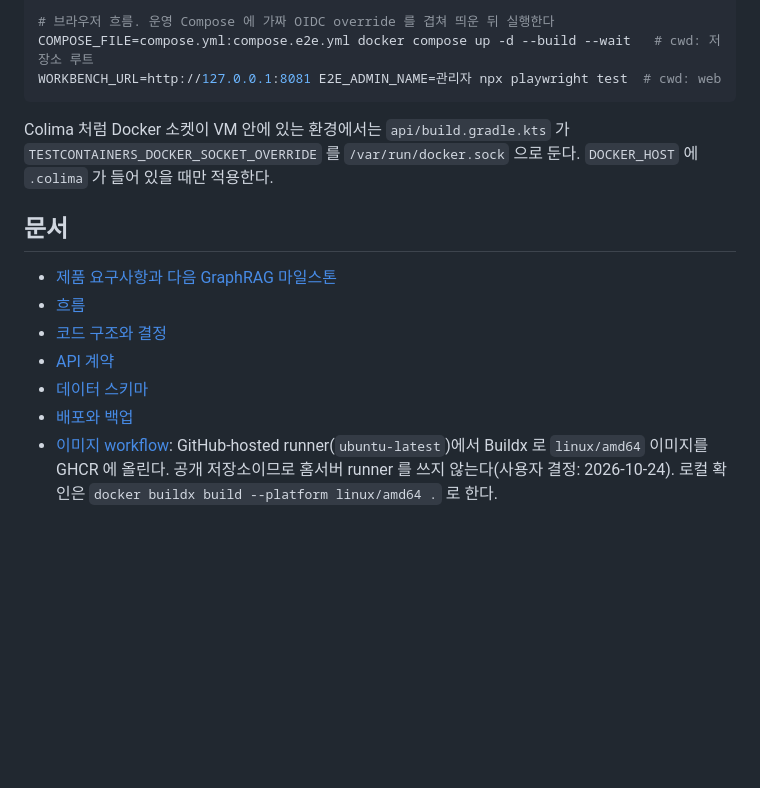
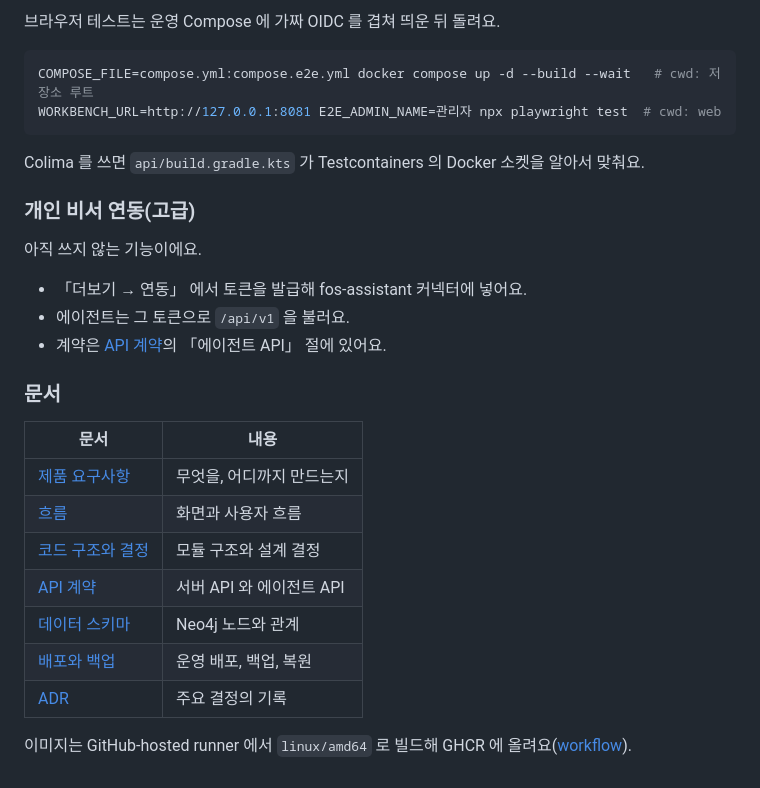
Before and after one commit to jon890/fos-graphrag, a Markdown page: README.md, the part around one of its changes. Rendered like a GitHub page; blank space fills up the shorter version.

````diff
--- a/README.md
+++ b/README.md
@@ -52,18 +170,31 @@ npm ci && npm run typecheck && npm test && npm run build
 
-# 브라우저 흐름. 운영 Compose 에 가짜 OIDC override 를 겹쳐 띄운 뒤 실행한다
+브라우저 테스트는 운영 Compose 에 가짜 OIDC 를 겹쳐 띄운 뒤 돌려요.
+
+```bash
 COMPOSE_FILE=compose.yml:compose.e2e.yml docker compose up -d --build --wait   # cwd: 저장소 루트
 WORKBENCH_URL=http://127.0.0.1:8081 E2E_ADMIN_NAME=관리자 npx playwright test  # cwd: web
 ```
 
-Colima 처럼 Docker 소켓이 VM 안에 있는 환경에서는 `api/build.gradle.kts` 가 `TESTCONTAINERS_DOCKER_SOCKET_OVERRIDE` 를 `/var/run/docker.sock` 으로 둔다.
-`DOCKER_HOST` 에 `.colima` 가 들어 있을 때만 적용한다.
+Colima 를 쓰면 `api/build.gradle.kts` 가 Testcontainers 의 Docker 소켓을 알아서 맞춰요.
 
-## 문서
+### 개인 비서 연동(고급)
 
-- [제품 요구사항과 다음 GraphRAG 마일스톤](docs/prd.md)
-- [흐름](docs/flow.md)
-- [코드 구조와 결정](docs/code-architecture.md)
-- [API 계약](docs/api-contract.md)
-- [데이터 스키마](docs/data-schema.md)
-- [배포와 백업](docs/deployment.md)
-- [이미지 workflow](.github/workflows/workbench-image.yml): GitHub-hosted runner(`ubuntu-latest`)에서 Buildx 로 `linux/amd64` 이미지를 GHCR 에 올린다. 공개 저장소이므로 홈서버 runner 를 쓰지 않는다(사용자 결정: 2026-10-24). 로컬 확인은 `docker buildx build --platform linux/amd64 .` 로 한다.
+아직 쓰지 않는 기능이에요.
+
+- 「더보기 → 연동」 에서 토큰을 발급해 fos-assistant 커넥터에 넣어요.
+- 에이전트는 그 토큰으로 `/api/v1` 을 불러요.
+- 계약은 [API 계약](docs/api-contract.md)의 「에이전트 API」 절에 있어요.
+
+### 문서
+
+| 문서 | 내용 |
+| --- | --- |
+| [제품 요구사항](docs/prd.md) | 무엇을, 어디까지 만드는지 |
+| [흐름](docs/flow.md) | 화면과 사용자 흐름 |
+| [코드 구조와 결정](docs/code-architecture.md) | 모듈 구조와 설계 결정 |
+| [API 계약](docs/api-contract.md) | 서버 API 와 에이전트 API |
+| [데이터 스키마](docs/data-schema.md) | Neo4j 노드와 관계 |
+| [배포와 백업](docs/deployment.md) | 운영 배포, 백업, 복원 |
+| [ADR](docs/adr/) | 주요 결정의 기록 |
+
+이미지는 GitHub-hosted runner 에서 `linux/amd64` 로 빌드해 GHCR 에 올려요([workflow](.github/workflows/workbench-image.yml)).
````
Also changed, not shown: other parts of README.md (+144 -26 lines).
